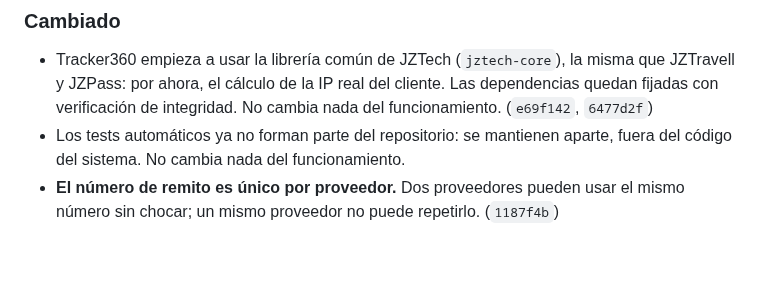
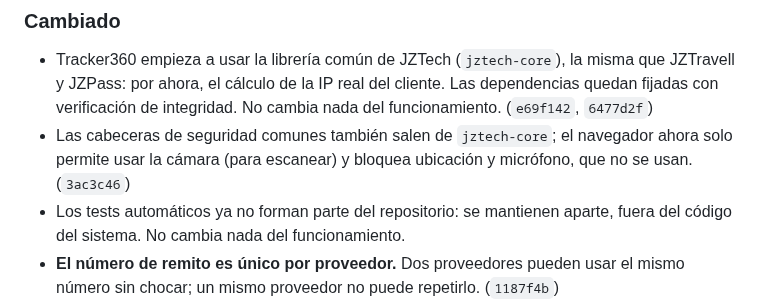
Before and after one commit to Jonnyonz/Tracker360, a Markdown page: CHANGELOG.md, the part around the change. Rendered like a GitHub page; blank space fills up the shorter version.

Commit message:
CHANGELOG: cabeceras de seguridad desde jztech-core
Signed-off-by: Jonnyonz <jonaiker.jimenez.g@gmail.com>

```diff
--- a/CHANGELOG.md
+++ b/CHANGELOG.md
@@ -53,6 +53,8 @@ Cambios de Tracker360, del más nuevo al más viejo. Cada entrada corresponde a
 - Tracker360 empieza a usar la librería común de JZTech (`jztech-core`), la misma que JZTravell y
   JZPass: por ahora, el cálculo de la IP real del cliente. Las dependencias quedan fijadas con
   verificación de integridad. No cambia nada del funcionamiento. (`e69f142`, `6477d2f`)
+- Las cabeceras de seguridad comunes también salen de `jztech-core`; el navegador ahora solo
+  permite usar la cámara (para escanear) y bloquea ubicación y micrófono, que no se usan. (`3ac3c46`)
 - Los tests automáticos ya no forman parte del repositorio: se mantienen aparte, fuera del
   código del sistema. No cambia nada del funcionamiento.
 - **El número de remito es único por proveedor.** Dos proveedores pueden usar el mismo número
```
